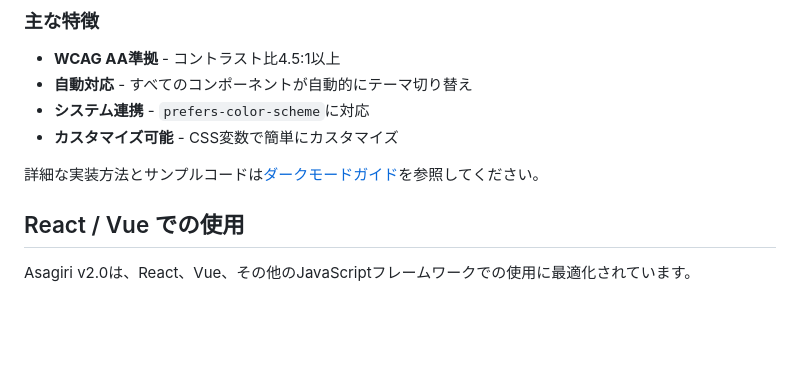
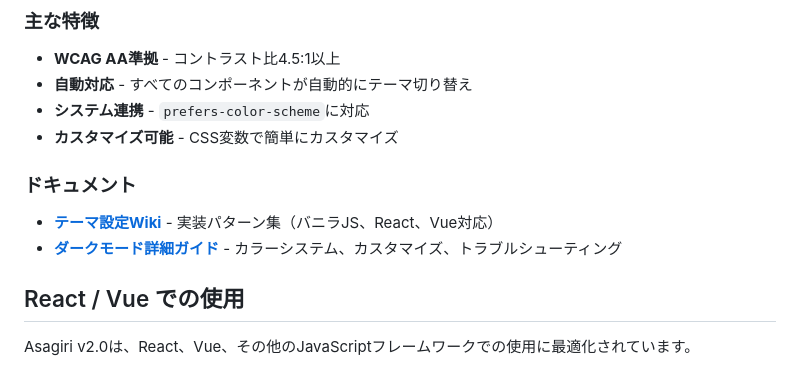
Before and after one commit to BoxPistols/asagiri, a Markdown page: README.md, the part around the change. GitHub-like rendering; blank space fills up the shorter version.

```diff
--- a/README.md
+++ b/README.md
@@ -149,7 +149,10 @@ function toggleTheme() {
 - **システム連携** - `prefers-color-scheme`に対応
 - **カスタマイズ可能** - CSS変数で簡単にカスタマイズ
 
-詳細な実装方法とサンプルコードは[ダークモードガイド](./DARK_MODE.md)を参照してください。
+### ドキュメント
+
+- **[テーマ設定Wiki](./WIKI_THEME_HANDLING.md)** - 実装パターン集（バニラJS、React、Vue対応）
+- **[ダークモード詳細ガイド](./DARK_MODE.md)** - カラーシステム、カスタマイズ、トラブルシューティング
 
 ## React / Vue での使用
 
```
Also changed, not shown: WIKI_THEME_HANDLING.md (added, +463 -0 lines).
